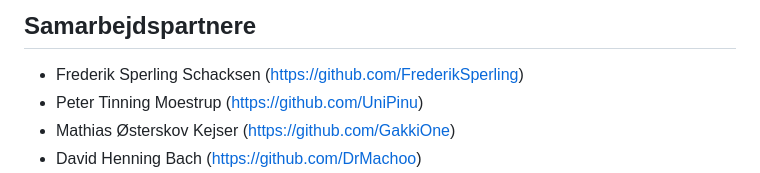
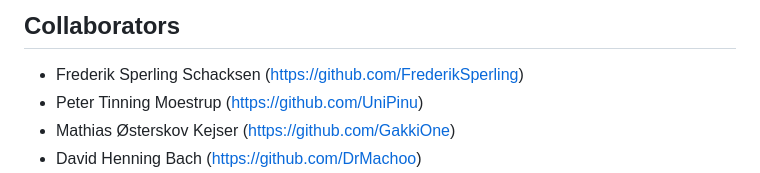
Before and after one commit to TheGingong/p2, a Markdown page: README.md, the part around the change. GitHub-like rendering.

```diff
--- a/README.md
+++ b/README.md
@@ -1,4 +1,4 @@
-## Samarbejdspartnere
+## Collaborators
 - Frederik Sperling Schacksen (https://github.com/FrederikSperling)
 - Peter Tinning Moestrup (https://github.com/UniPinu)
 - Mathias Østerskov Kejser (https://github.com/GakkiOne)
```
